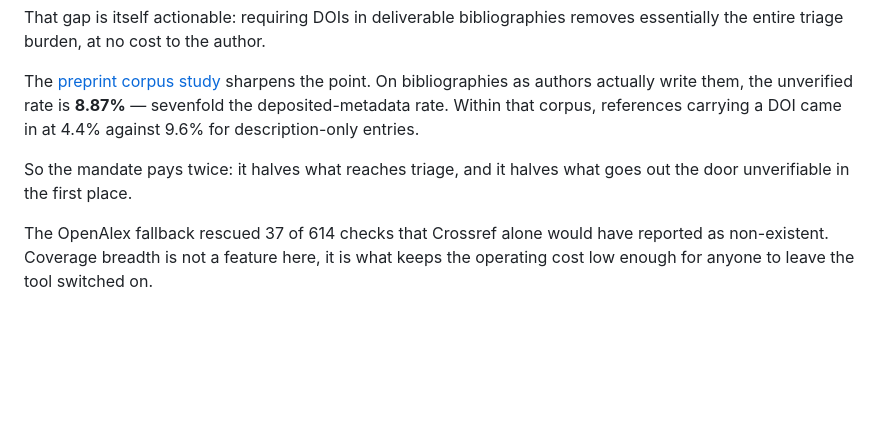
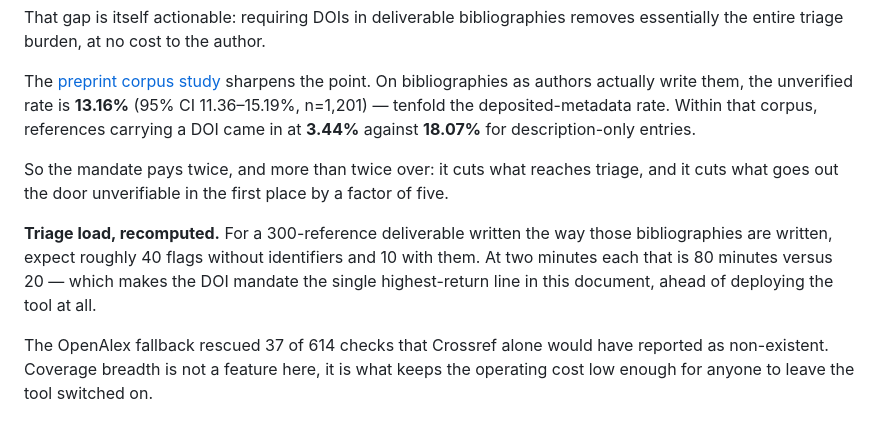
Before and after one commit to harshit-malik-nyu/citeaudit, a Markdown page: docs/business-case.md, the part around the change. Drawn GitHub-style; blank space fills up the shorter version.

```diff
--- a/docs/business-case.md
+++ b/docs/business-case.md
@@ -116,12 +116,19 @@ removes essentially the entire triage burden, at no cost to the author.
 
 The [preprint corpus study](../evidence/preprints/report.md) sharpens the
 point. On bibliographies as authors actually write them, the unverified rate is
-**8.87%** — sevenfold the deposited-metadata rate. Within that corpus,
-references carrying a DOI came in at 4.4% against 9.6% for description-only
-entries.
+**13.16%** (95% CI 11.36–15.19%, n=1,201) — tenfold the deposited-metadata
+rate. Within that corpus, references carrying a DOI came in at **3.44%** against
+**18.07%** for description-only entries.
 
-So the mandate pays twice: it halves what reaches triage, and it halves what
-goes out the door unverifiable in the first place.
+So the mandate pays twice, and more than twice over: it cuts what reaches triage,
+and it cuts what goes out the door unverifiable in the first place by a factor
+of five.
+
+**Triage load, recomputed.** For a 300-reference deliverable written the way
+those bibliographies are written, expect roughly 40 flags without identifiers
+and 10 with them. At two minutes each that is 80 minutes versus 20 — which
+makes the DOI mandate the single highest-return line in this document, ahead of
+deploying the tool at all.
 
 The OpenAlex fallback rescued 37 of 614 checks that Crossref alone would have
 reported as non-existent. Coverage breadth is not a feature here, it is what
```
Also changed, not shown: README.md (+50 -35 lines), docs/findings.md (+21 -13 lines).
